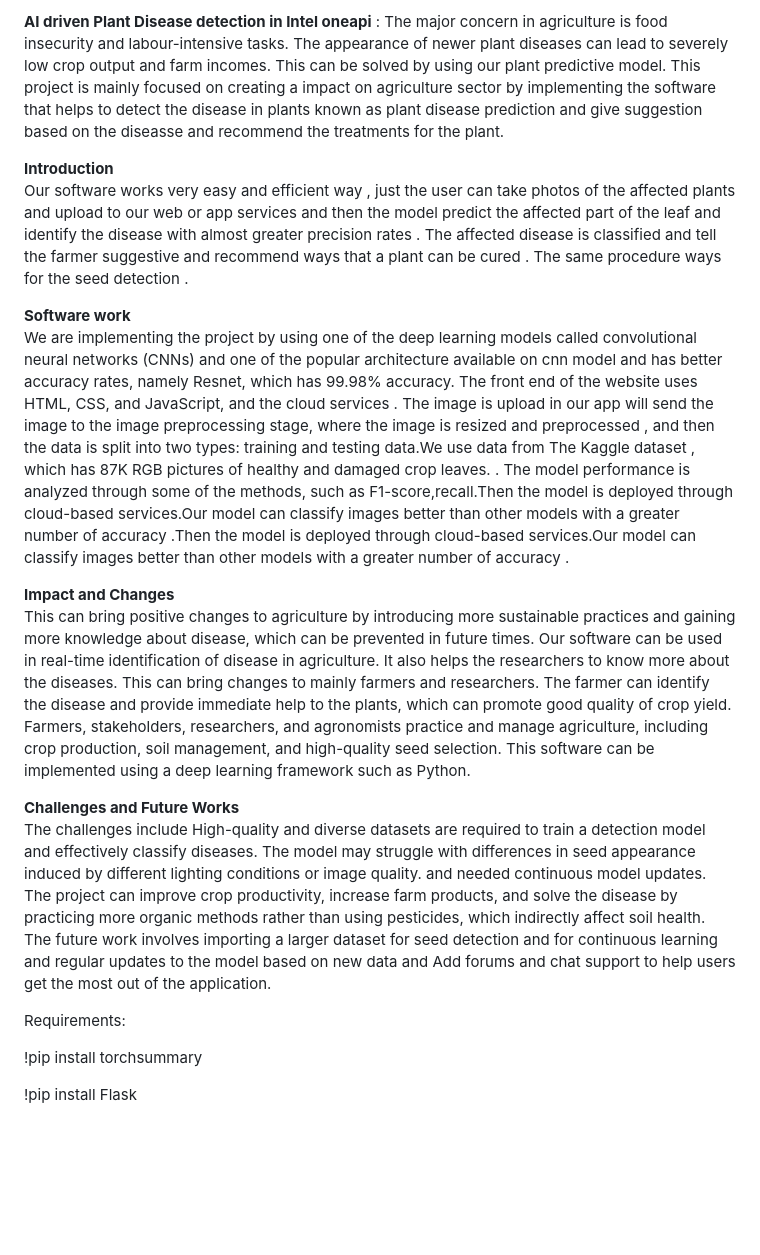
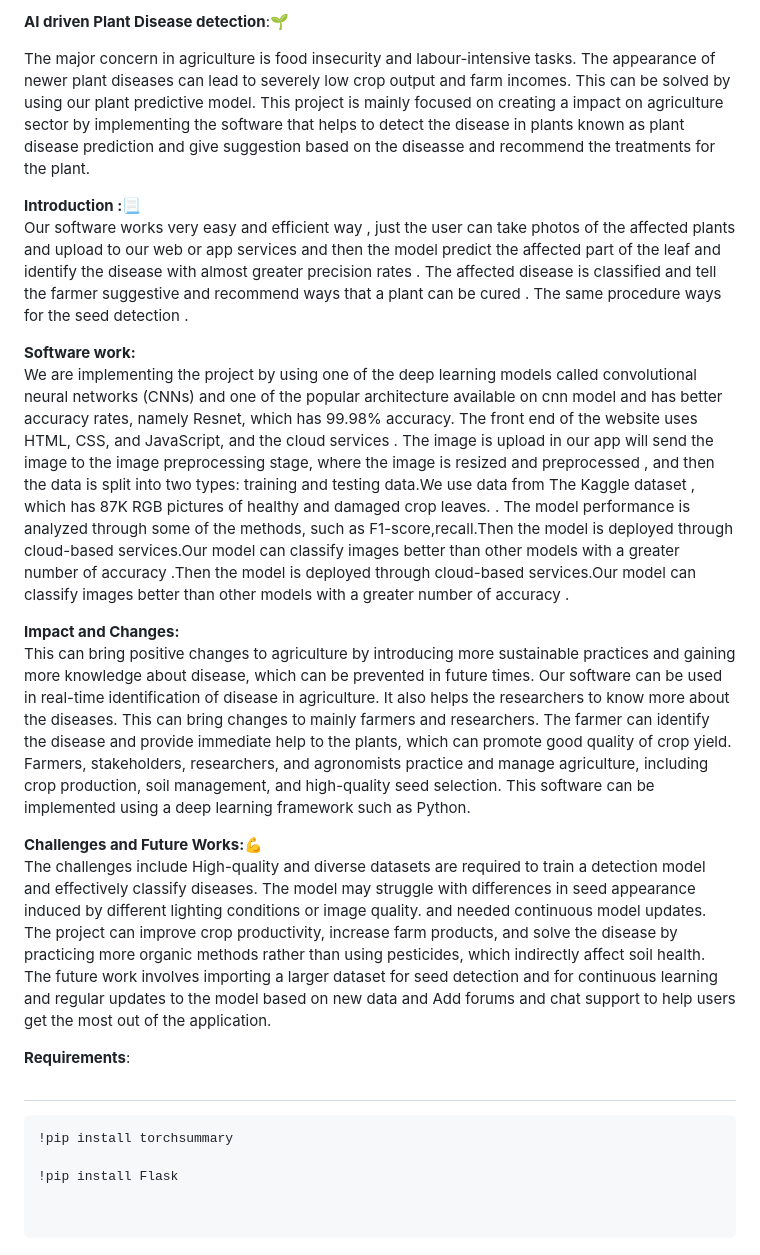
Before and after one commit to Monkey-D-luffy-07/Crop_force, a Markdown page: README.md, the part around the change. Drawn GitHub-style; blank space fills up the shorter version.

````diff
--- a/README.md
+++ b/README.md
@@ -1,22 +1,28 @@
-**AI driven Plant Disease detection in Intel oneapi** :
-                                        The major concern in agriculture is food insecurity and labour-intensive tasks. The appearance of newer plant diseases can lead to severely low crop output and farm incomes. This can be solved by using our plant predictive model. This  project is mainly focused on creating a impact on agriculture sector by implementing the software that helps to detect the disease in plants known as plant  disease prediction and give suggestion based on the diseasse and recommend the treatments for the plant.
+**AI driven Plant Disease detection**:🌱
 
-**Introduction**
-             Our software works very easy and efficient way , just the user can take photos of the affected plants and upload to our web or app services and then the model predict the affected part of the leaf and identify the disease with almost greater precision rates . The affected disease is classified and tell the farmer suggestive and recommend ways that a plant can be cured . The same procedure ways for the seed detection .
+The major concern in agriculture is food insecurity and labour-intensive tasks. The appearance of newer plant diseases can lead to severely low crop output and farm incomes. This can be solved by using our plant predictive model. This  project is mainly focused on creating a impact on agriculture sector by implementing the software that helps to detect the disease in plants known as plant  disease prediction and give suggestion based on the diseasse and recommend the treatments for the plant.
 
-**Software work**
+**Introduction :**📃
+            Our software works very easy and efficient way , just the user can take photos of the affected plants and upload to our web or app services and then the model predict the affected part of the leaf and identify the disease with almost greater precision rates . The affected disease is classified and tell the farmer suggestive and recommend ways that a plant can be cured . The same procedure ways for the seed detection .
+
+**Software work:**
                 We are implementing the project by using one of the deep learning models called convolutional neural networks (CNNs) and one of the popular architecture available on cnn model and has better accuracy rates, namely Resnet, which has 99.98% accuracy.   The front end of the website uses HTML, CSS, and JavaScript, and the cloud services . The image is upload in our app will send the image to the image preprocessing stage, where the image is resized and preprocessed , and then the data is split into two types: training and testing data.We use data from The Kaggle dataset , which has  87K RGB pictures of healthy and damaged crop leaves. . The model performance is analyzed through some of the methods, such as F1-score,recall.Then the model is deployed through cloud-based services.Our model can classify images better than other models with a greater number of accuracy .Then the model is deployed through cloud-based services.Our model can classify images better than other models with a greater number of accuracy .
 
 
-**Impact and Changes**
+**Impact and Changes:**
                 This can bring positive changes to agriculture by introducing more sustainable practices and gaining more knowledge about disease, which can be prevented in future times. Our software can be used in real-time identification of disease in agriculture. It also helps the researchers to know more about the diseases. This can bring  changes to mainly farmers and researchers. The farmer can identify the disease and provide immediate help to the plants, which can promote good quality of crop yield. Farmers, stakeholders, researchers, and agronomists practice and manage agriculture, including crop production, soil management, and high-quality seed selection. This software can be implemented using a deep learning framework such as Python.
 
 
-**Challenges and Future Works**
+**Challenges and Future Works:**💪
                 The challenges include High-quality and diverse datasets are required to train a detection model and effectively classify diseases. The model may struggle with differences in seed appearance induced by different lighting conditions or image quality. and needed continuous model updates. The project can improve crop productivity, increase farm products, and solve the disease by practicing more organic methods rather than using pesticides, which indirectly affect soil health. The future work involves importing a larger dataset for seed detection and for continuous learning and regular updates to the model based on new data and Add forums and chat support to help users get the most out of the application.
 
-Requirements:
+**Requirements**:
 
+#
+```
 !pip install torchsummary
 
 !pip install Flask
+
+
+```
````
